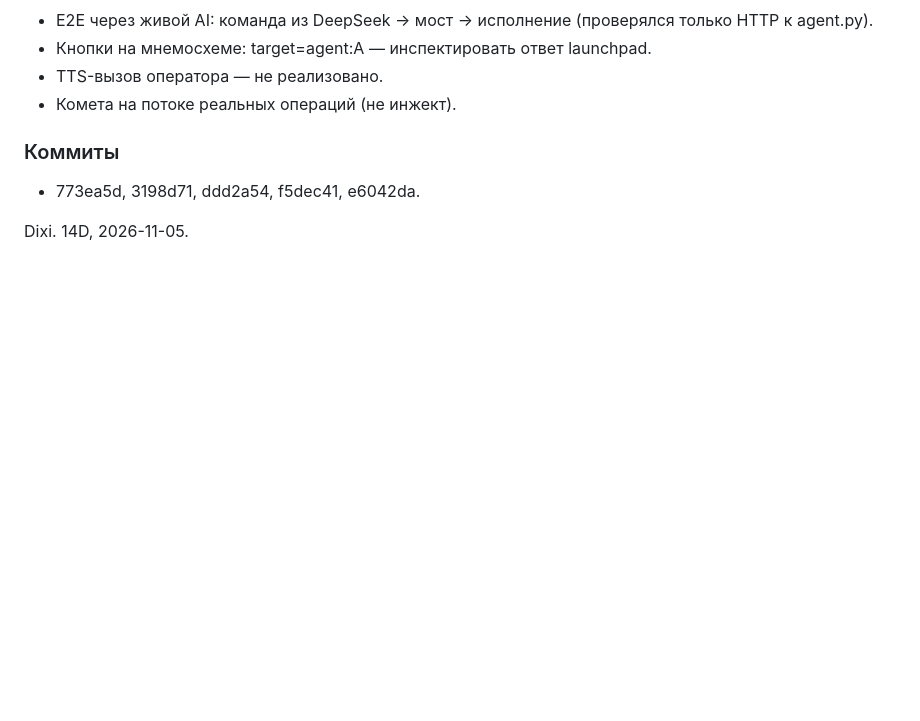
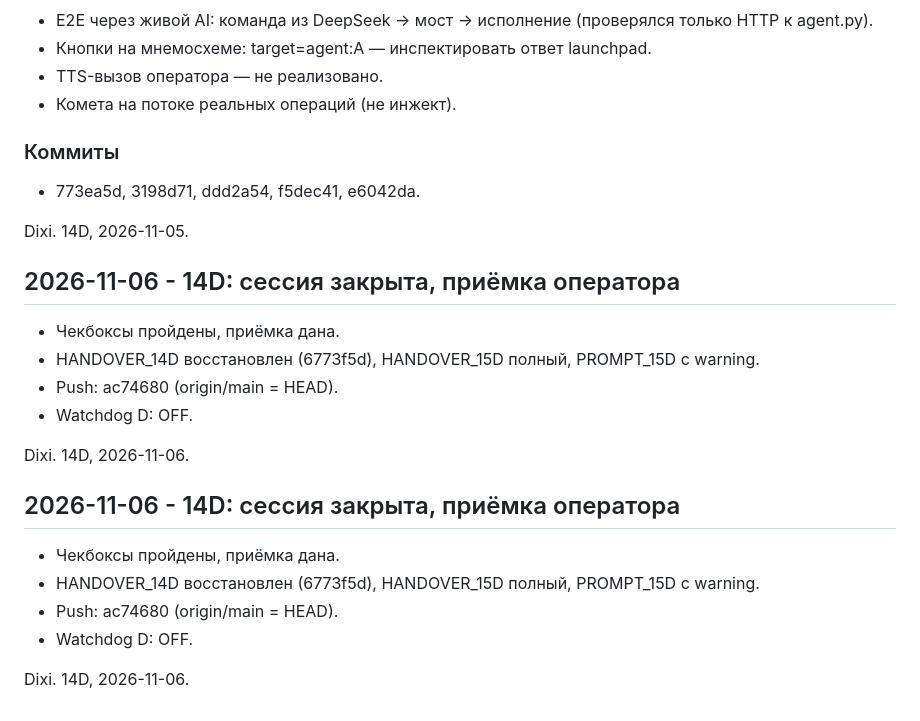
Before and after one commit to PaaLadin/jewai-v5, a Markdown page: logs/JOURNAL.md, the part around the change. Rendered like a GitHub page; blank space fills up the shorter version.

Commit message:
Close 14D: journal entry, TODO checkboxes closed (operator acceptance 2026-11-06)

```diff
--- a/logs/JOURNAL.md
+++ b/logs/JOURNAL.md
@@ -1326,3 +1326,21 @@ Dixi. C (Семён), 7C, 2026-11-02.
 - 773ea5d, 3198d71, ddd2a54, f5dec41, e6042da.
 
 Dixi. 14D, 2026-11-05.
+
+## 2026-11-06 - 14D: сессия закрыта, приёмка оператора
+
+- Чекбоксы пройдены, приёмка дана.
+- HANDOVER_14D восстановлен (6773f5d), HANDOVER_15D полный, PROMPT_15D с warning.
+- Push: ac74680 (origin/main = HEAD).
+- Watchdog D: OFF.
+
+Dixi. 14D, 2026-11-06.
+
+## 2026-11-06 - 14D: сессия закрыта, приёмка оператора
+
+- Чекбоксы пройдены, приёмка дана.
+- HANDOVER_14D восстановлен (6773f5d), HANDOVER_15D полный, PROMPT_15D с warning.
+- Push: ac74680 (origin/main = HEAD).
+- Watchdog D: OFF.
+
+Dixi. 14D, 2026-11-06.
```
Also changed, not shown: Agents/D/TODO.md (+1 -1 lines).
